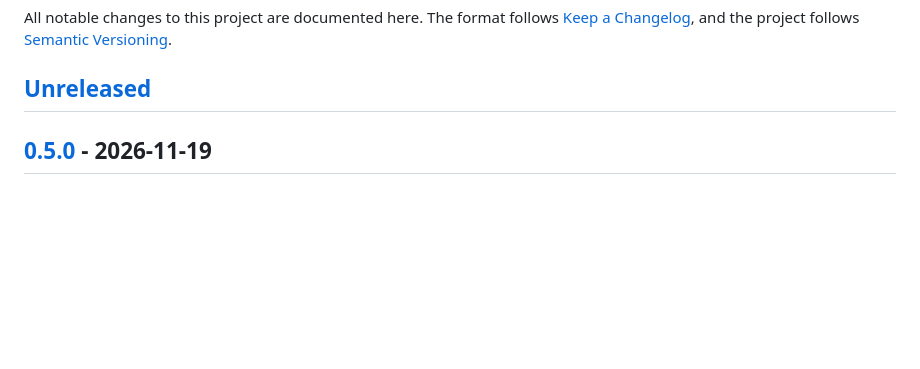
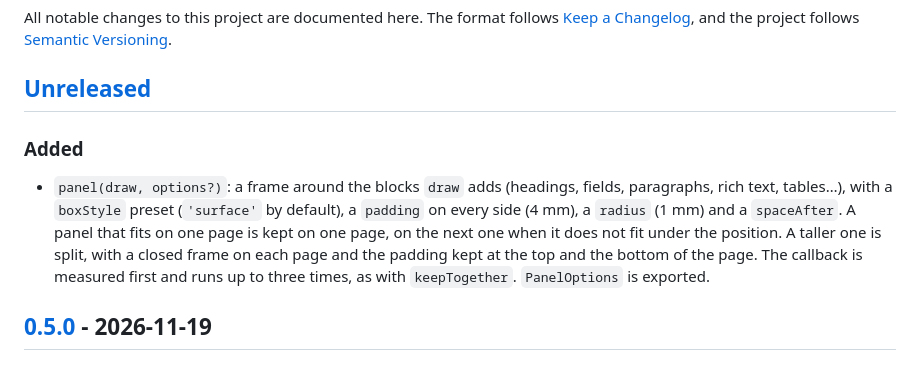
Before and after one commit to mlt-a/jspdf-toolkit, a Markdown page: CHANGELOG.md, the part around the change. Rendered like a GitHub page; blank space fills up the shorter version.

```diff
--- a/CHANGELOG.md
+++ b/CHANGELOG.md
@@ -5,6 +5,15 @@ All notable changes to this project are documented here. The format follows
 [Semantic Versioning](https://semver.org/spec/v2.0.0.html).
 
 ## [Unreleased]
+
+### Added
+
+- `panel(draw, options?)`: a frame around the blocks `draw` adds (headings, fields, paragraphs, rich text, tables…),
+  with a `boxStyle` preset (`'surface'` by default), a `padding` on every side (4 mm), a `radius` (1 mm) and a
+  `spaceAfter`. A panel that fits on one page is kept on one page, on the next one when it does not fit under the
+  position. A taller one is split, with a closed frame on each page and the padding kept at the top and the bottom of
+  the page. The callback is measured first and runs up to three times, as with `keepTogether`. `PanelOptions` is
+  exported.
 
 ## [0.5.0] - 2026-11-19
 
```
Also changed, not shown: README.md (+21 -1 lines), docs/components/README.md (+2 -0 lines), docs/components/panel.md (added, +87 -0 lines), docs/images/components/panel-split.png (added), docs/images/components/panel.png (added), 8 other files.
